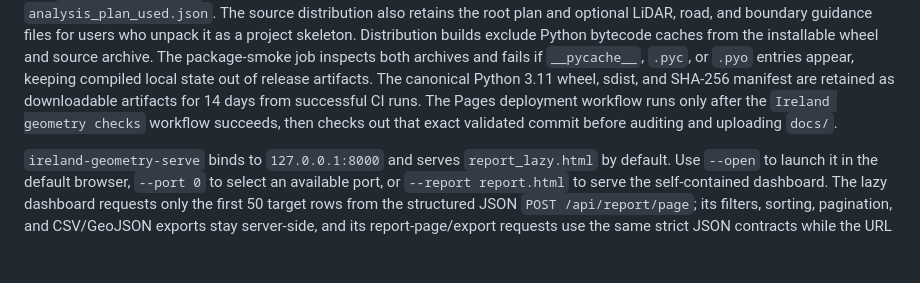
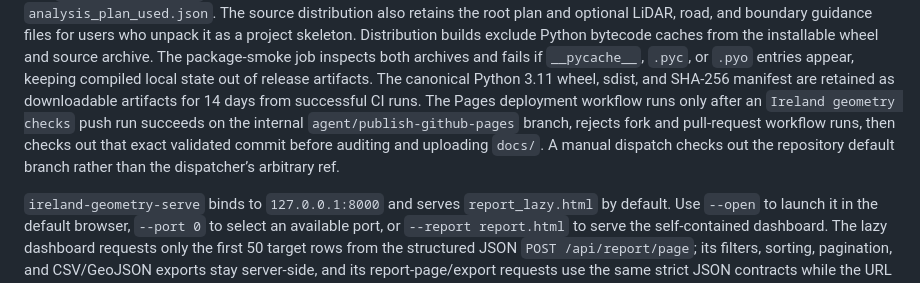
Before and after one commit to ZeroXSHDW/ireland-geometry, a Markdown page: README.md, the part around the change. GitHub-like rendering; blank space fills up the shorter version.

Commit message:
docs: document Pages trust boundary

```diff
--- a/README.md
+++ b/README.md
@@ -610,9 +610,11 @@ and source archive. The package-smoke job inspects both archives and fails if
 out of release artifacts.
 The canonical Python 3.11 wheel, sdist, and SHA-256 manifest are retained as
 downloadable artifacts for 14 days from successful CI runs. The Pages
-deployment workflow runs only after the `Ireland geometry checks` workflow
-succeeds, then checks out that exact validated commit before auditing and
-uploading `docs/`.
+deployment workflow runs only after an `Ireland geometry checks` push run
+succeeds on the internal `agent/publish-github-pages` branch, rejects fork and
+pull-request workflow runs, then checks out that exact validated commit before
+auditing and uploading `docs/`. A manual dispatch checks out the repository
+default branch rather than the dispatcher’s arbitrary ref.
 
 `ireland-geometry-serve` binds to `127.0.0.1:8000` and serves
 `report_lazy.html` by default. Use `--open` to launch it in the default
```
